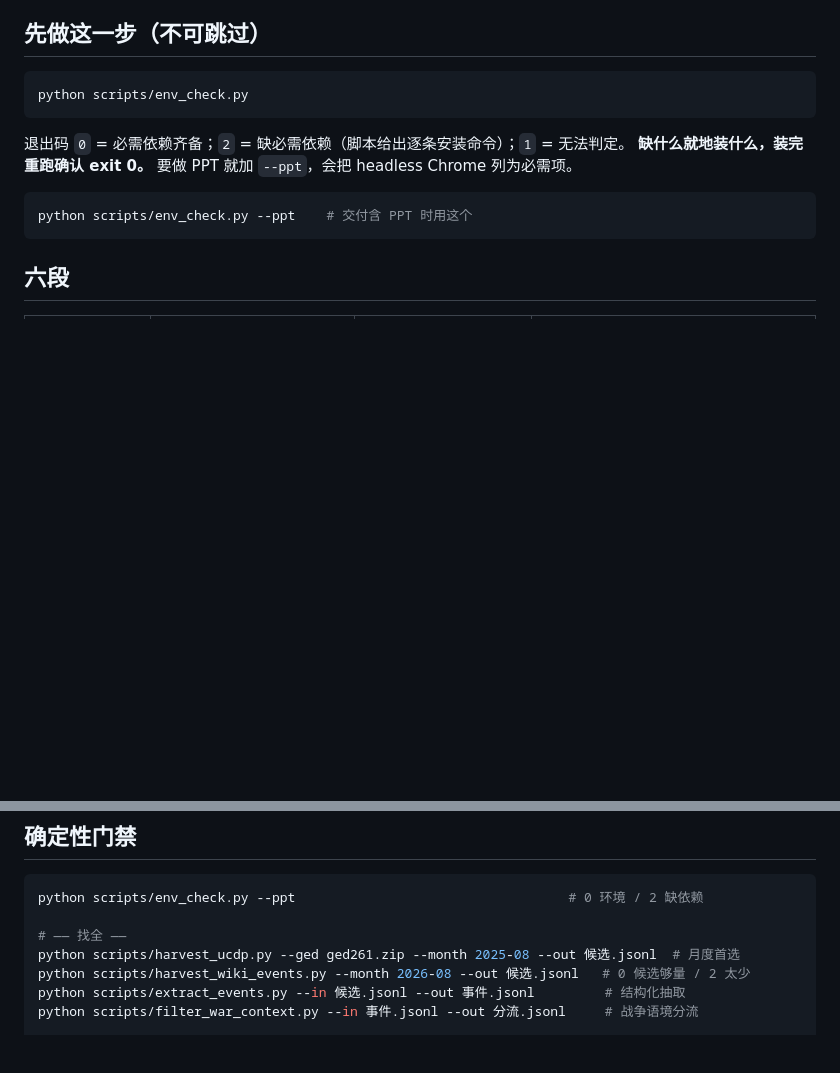
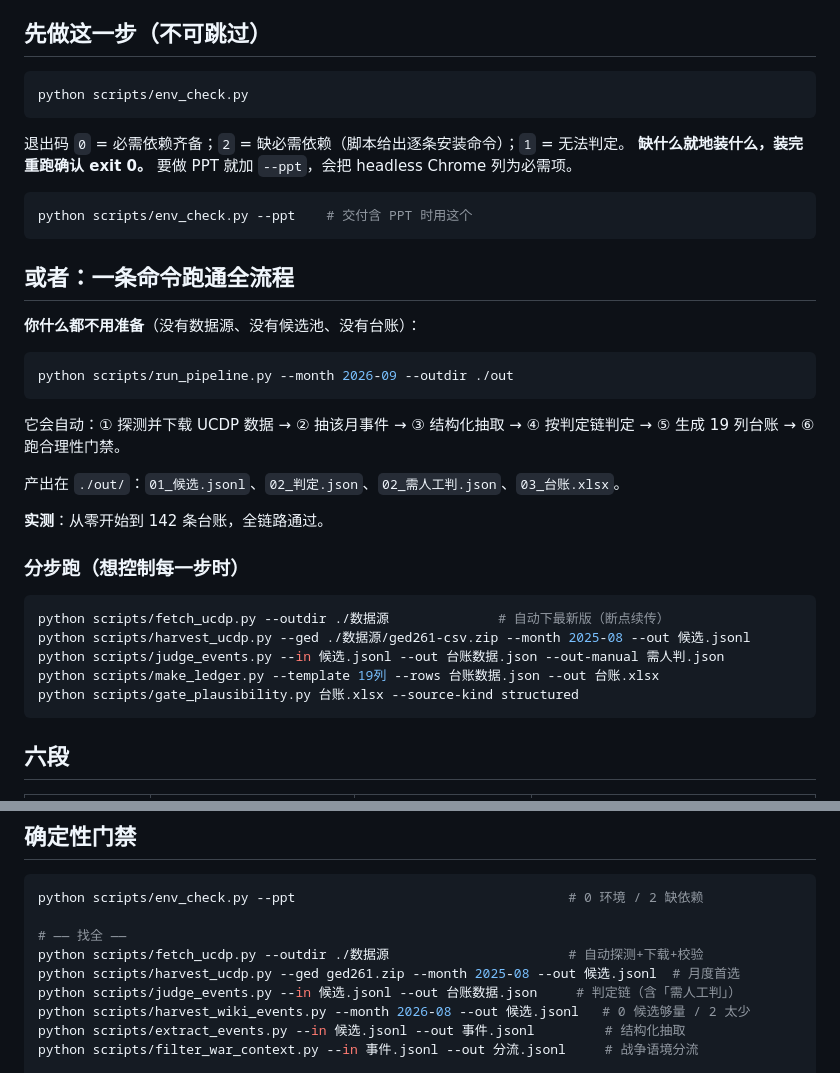
Before and after one commit to xingruiyang123/event-ledger-pipeline, a Markdown page: SKILL.md, 2 parts joined by grey strips. Drawn GitHub-style; blank space fills up the shorter version.

````diff
--- a/SKILL.md
+++ b/SKILL.md
@@ -50,6 +50,31 @@ python scripts/env_check.py
 
 ```bash
 python scripts/env_check.py --ppt    # 交付含 PPT 时用这个
+```
+
+## 或者：一条命令跑通全流程
+
+**你什么都不用准备**（没有数据源、没有候选池、没有台账）：
+
+```bash
+python scripts/run_pipeline.py --month 2026-09 --outdir ./out
+```
+
+它会自动：① 探测并下载 UCDP 数据 → ② 抽该月事件 → ③ 结构化抽取 → ④ 按判定链判定
+→ ⑤ 生成 19 列台账 → ⑥ 跑合理性门禁。
+
+产出在 `./out/`：`01_候选.jsonl`、`02_判定.json`、`02_需人工判.json`、`03_台账.xlsx`。
+
+**实测**：从零开始到 142 条台账，全链路通过。
+
+### 分步跑（想控制每一步时）
+
+```bash
+python scripts/fetch_ucdp.py --outdir ./数据源              # 自动下最新版（断点续传）
+python scripts/harvest_ucdp.py --ged ./数据源/ged261-csv.zip --month 2025-08 --out 候选.jsonl
+python scripts/judge_events.py --in 候选.jsonl --out 台账数据.json --out-manual 需人判.json
+python scripts/make_ledger.py --template 19列 --rows 台账数据.json --out 台账.xlsx
+python scripts/gate_plausibility.py 台账.xlsx --source-kind structured
 ```
 
 ## 六段
@@ -139,7 +164,9 @@ P 置信度      Q 审核状态    R 关联知识点  S 备注
 python scripts/env_check.py --ppt                                   # 0 环境 / 2 缺依赖
 
 # —— 找全 ——
+python scripts/fetch_ucdp.py --outdir ./数据源                       # 自动探测+下载+校验
 python scripts/harvest_ucdp.py --ged ged261.zip --month 2025-08 --out 候选.jsonl  # 月度首选
+python scripts/judge_events.py --in 候选.jsonl --out 台账数据.json     # 判定链（含「需人工判」）
 python scripts/harvest_wiki_events.py --month 2026-08 --out 候选.jsonl   # 0 候选够量 / 2 太少
 python scripts/extract_events.py --in 候选.jsonl --out 事件.jsonl         # 结构化抽取
 python scripts/filter_war_context.py --in 事件.jsonl --out 分流.jsonl     # 战争语境分流
````
